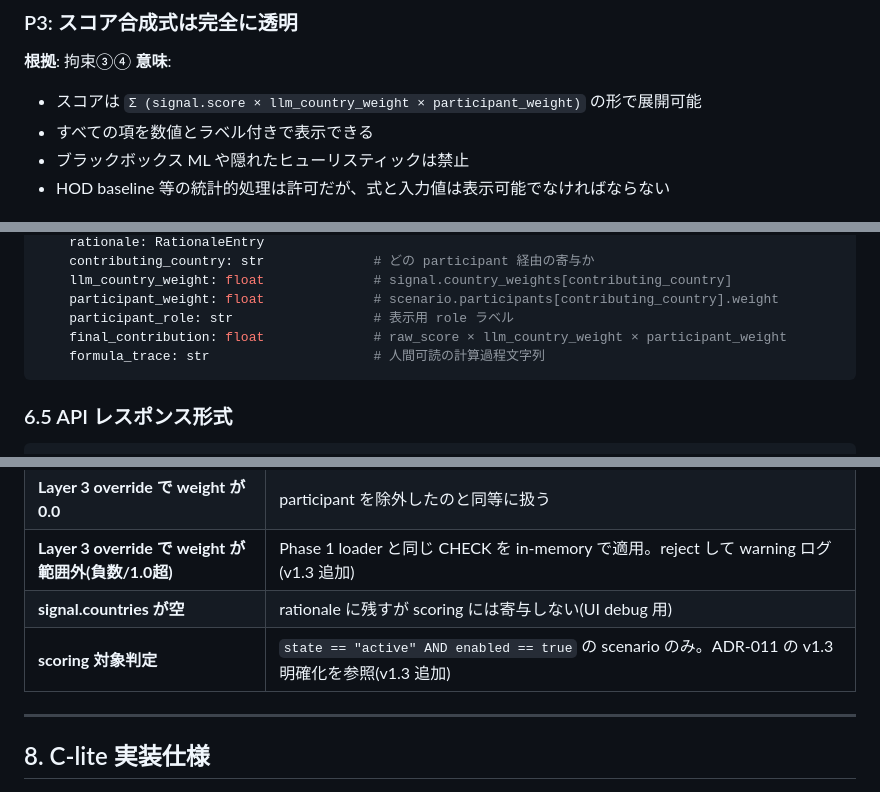
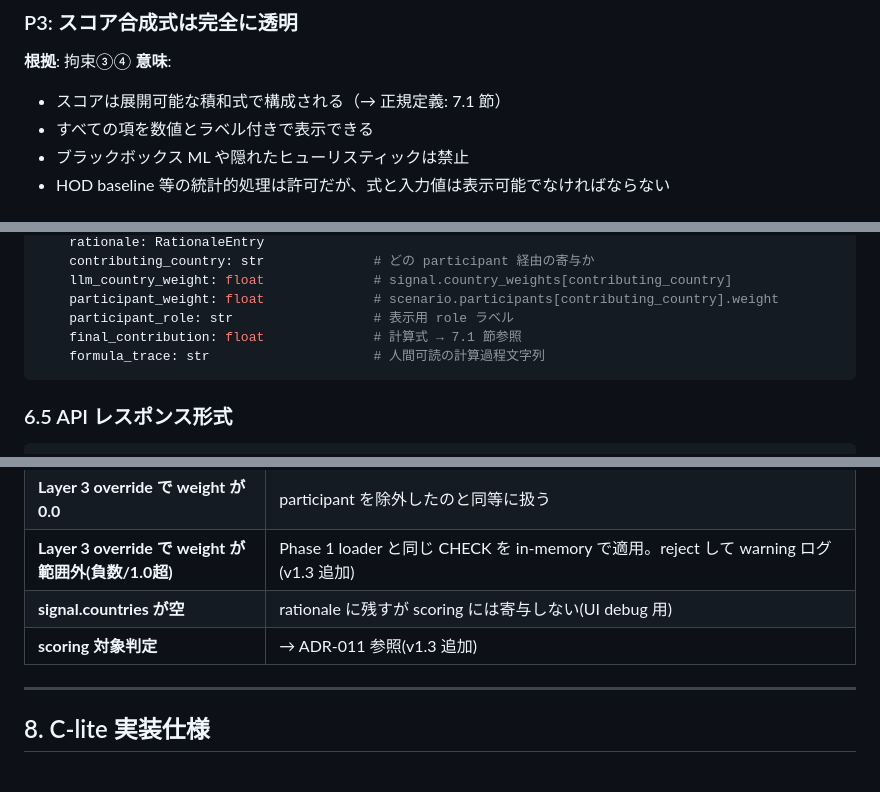
Before and after one commit to kamonegi13/DDoS-Radar, a Markdown page: docs/design/scenario-refactor.md, 3 parts joined by grey strips. GitHub-like rendering.

````diff
--- a/docs/design/scenario-refactor.md
+++ b/docs/design/scenario-refactor.md
@@ -84,7 +84,7 @@
 ### P3: スコア合成式は完全に透明
 **根拠**: 拘束③④
 **意味**:
-- スコアは `Σ (signal.score × llm_country_weight × participant_weight)` の形で展開可能
+- スコアは展開可能な積和式で構成される（→ 正規定義: 7.1 節）
 - すべての項を数値とラベル付きで表示できる
 - ブラックボックス ML や隠れたヒューリスティックは禁止
 - HOD baseline 等の統計的処理は許可だが、式と入力値は表示可能でなければならない
@@ -829,7 +826,7 @@ class ScenarioContribution:
     llm_country_weight: float              # signal.country_weights[contributing_country]
     participant_weight: float              # scenario.participants[contributing_country].weight
     participant_role: str                  # 表示用 role ラベル
-    final_contribution: float              # raw_score × llm_country_weight × participant_weight
+    final_contribution: float              # 計算式 → 7.1 節参照
     formula_trace: str                     # 人間可読の計算過程文字列
 ```
 
@@ -1132,7 +1129,7 @@ def derive_tl(
 | **Layer 3 override で weight が 0.0** | participant を除外したのと同等に扱う |
 | **Layer 3 override で weight が範囲外(負数/1.0超)** | Phase 1 loader と同じ CHECK を in-memory で適用。reject して warning ログ(v1.3 追加) |
 | **signal.countries が空** | rationale に残すが scoring には寄与しない(UI debug 用) |
-| **scoring 対象判定** | `state == "active" AND enabled == true` の scenario のみ。ADR-011 の v1.3 明確化を参照(v1.3 追加) |
+| **scoring 対象判定** | → ADR-011 参照(v1.3 追加) |
 
 ---
 
````
Also changed, not shown: other parts of docs/design/scenario-refactor.md (+32 -13 lines).
